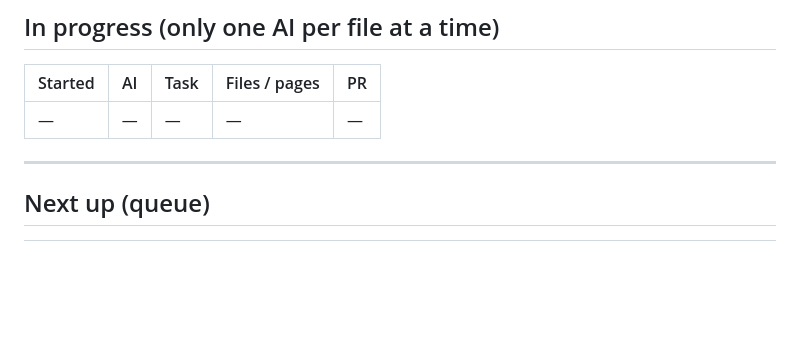
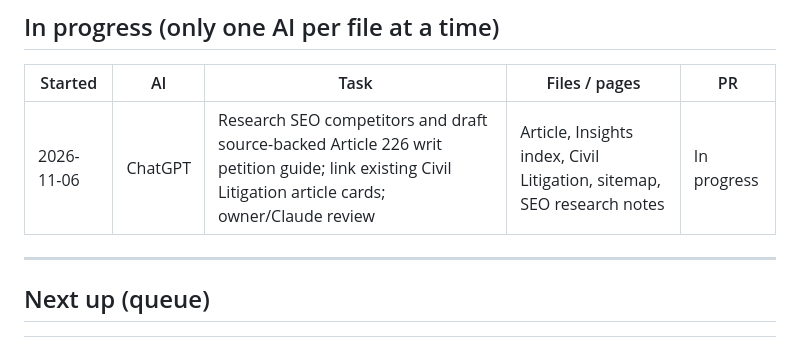
Before and after one commit to indrajeetkumar308/CLCLEGAL, a Markdown page: docs/AI-WORKLOG.md, the part around the change. Rendered like a GitHub page; blank space fills up the shorter version.

Commit message:
docs: track writ petition guide and SEO research

```diff
--- a/docs/AI-WORKLOG.md
+++ b/docs/AI-WORKLOG.md
@@ -50,7 +50,7 @@ If a task touches the other AI's area, list it under "In progress" first and kee
 
 | Started | AI | Task | Files / pages | PR |
 |---|---|---|---|---|
-| — | — | — | — | — |
+| 2026-11-06 | ChatGPT | Research SEO competitors and draft source-backed Article 226 writ petition guide; link existing Civil Litigation article cards; owner/Claude review | Article, Insights index, Civil Litigation, sitemap, SEO research notes | In progress |
 
 ---
 
```
